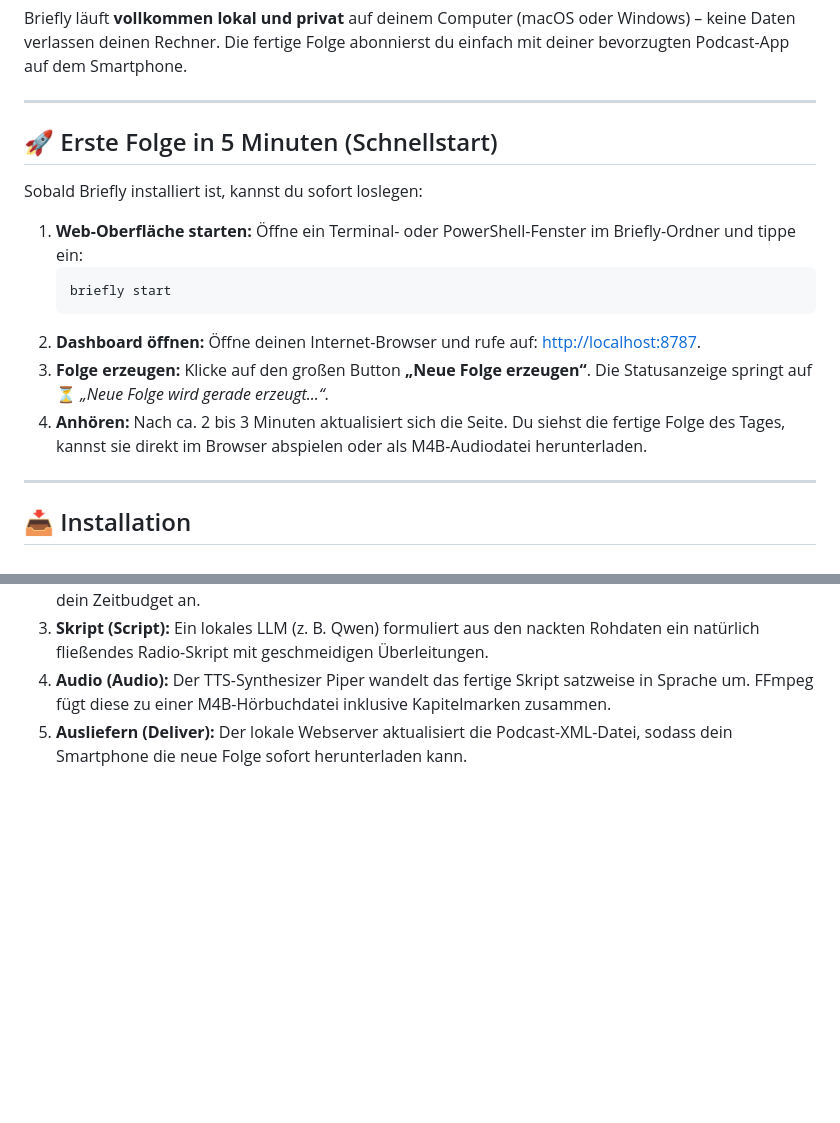
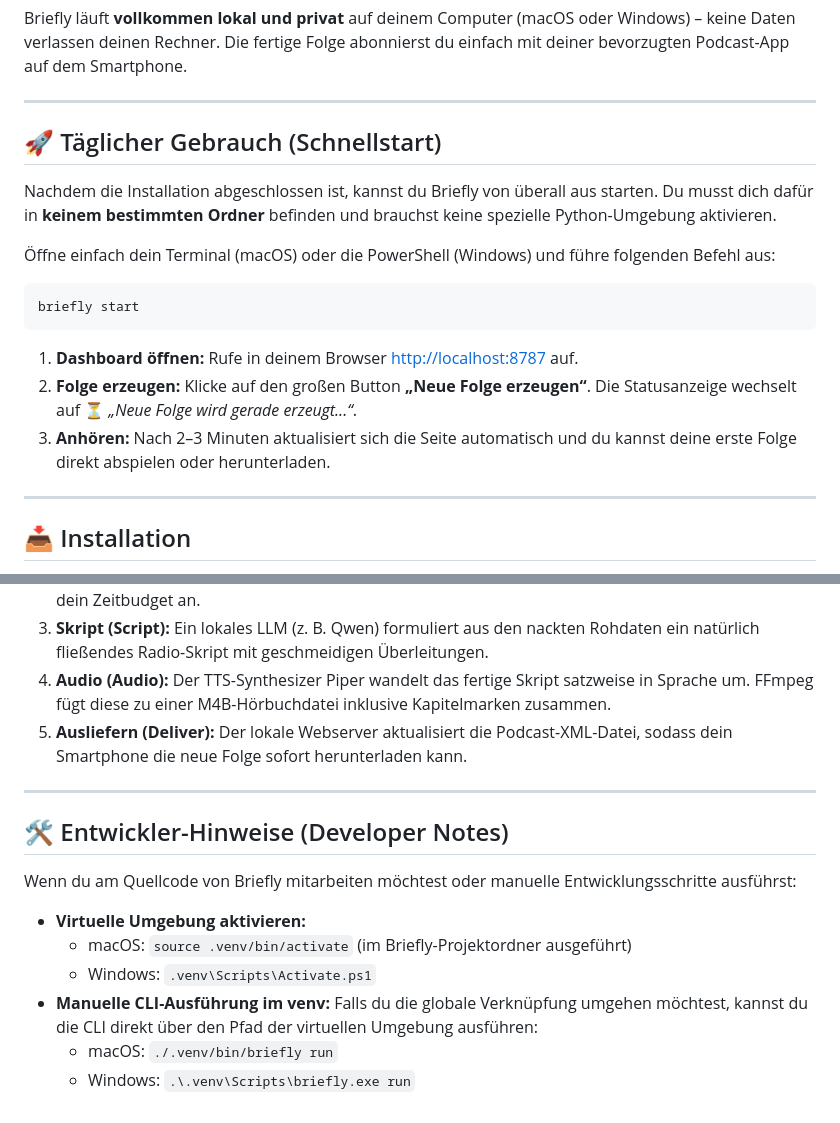
Before and after one commit to AnselmJo/briefly, a Markdown page: README.md, 2 parts joined by grey strips. Drawn GitHub-style; blank space fills up the shorter version.

Commit message:
docs: simplify daily use instructions in README.md and move dev notes to bottom

````diff
--- a/README.md
+++ b/README.md
@@ -8,17 +8,19 @@ Briefly läuft **vollkommen lokal und privat** auf deinem Computer (macOS oder W
 
 ---
 
-## 🚀 Erste Folge in 5 Minuten (Schnellstart)
+## 🚀 Täglicher Gebrauch (Schnellstart)
 
-Sobald Briefly installiert ist, kannst du sofort loslegen:
+Nachdem die Installation abgeschlossen ist, kannst du Briefly von überall aus starten. Du musst dich dafür in **keinem bestimmten Ordner** befinden und brauchst keine spezielle Python-Umgebung aktivieren.
 
-1. **Web-Oberfläche starten:** Öffne ein Terminal- oder PowerShell-Fenster im Briefly-Ordner und tippe ein:
-   ```bash
-   briefly start
-   ```
-2. **Dashboard öffnen:** Öffne deinen Internet-Browser und rufe auf: [http://localhost:8787](http://localhost:8787).
-3. **Folge erzeugen:** Klicke auf den großen Button **„Neue Folge erzeugen“**. Die Statusanzeige springt auf ⏳ *„Neue Folge wird gerade erzeugt...“*.
-4. **Anhören:** Nach ca. 2 bis 3 Minuten aktualisiert sich die Seite. Du siehst die fertige Folge des Tages, kannst sie direkt im Browser abspielen oder als M4B-Audiodatei herunterladen.
+Öffne einfach dein Terminal (macOS) oder die PowerShell (Windows) und führe folgenden Befehl aus:
+
+```bash
+briefly start
+```
+
+1. **Dashboard öffnen:** Rufe in deinem Browser [http://localhost:8787](http://localhost:8787) auf.
+2. **Folge erzeugen:** Klicke auf den großen Button **„Neue Folge erzeugen“**. Die Statusanzeige wechselt auf ⏳ *„Neue Folge wird gerade erzeugt...“*.
+3. **Anhören:** Nach 2–3 Minuten aktualisiert sich die Seite automatisch und du kannst deine erste Folge direkt abspielen oder herunterladen.
 
 ---
 
@@ -279,3 +281,16 @@ graph TD
 3. **Skript (Script):** Ein lokales LLM (z. B. Qwen) formuliert aus den nackten Rohdaten ein natürlich fließendes Radio-Skript mit geschmeidigen Überleitungen.
 4. **Audio (Audio):** Der TTS-Synthesizer Piper wandelt das fertige Skript satzweise in Sprache um. FFmpeg fügt diese zu einer M4B-Hörbuchdatei inklusive Kapitelmarken zusammen.
 5. **Ausliefern (Deliver):** Der lokale Webserver aktualisiert die Podcast-XML-Datei, sodass dein Smartphone die neue Folge sofort herunterladen kann.
+
+---
+
+## 🛠️ Entwickler-Hinweise (Developer Notes)
+
+Wenn du am Quellcode von Briefly mitarbeiten möchtest oder manuelle Entwicklungsschritte ausführst:
+- **Virtuelle Umgebung aktivieren:**
+  - macOS: `source .venv/bin/activate` (im Briefly-Projektordner ausgeführt)
+  - Windows: `.venv\Scripts\Activate.ps1`
+- **Manuelle CLI-Ausführung im venv:**
+  Falls du die globale Verknüpfung umgehen möchtest, kannst du die CLI direkt über den Pfad der virtuellen Umgebung ausführen:
+  - macOS: `./.venv/bin/briefly run`
+  - Windows: `.\.venv\Scripts\briefly.exe run`
````
